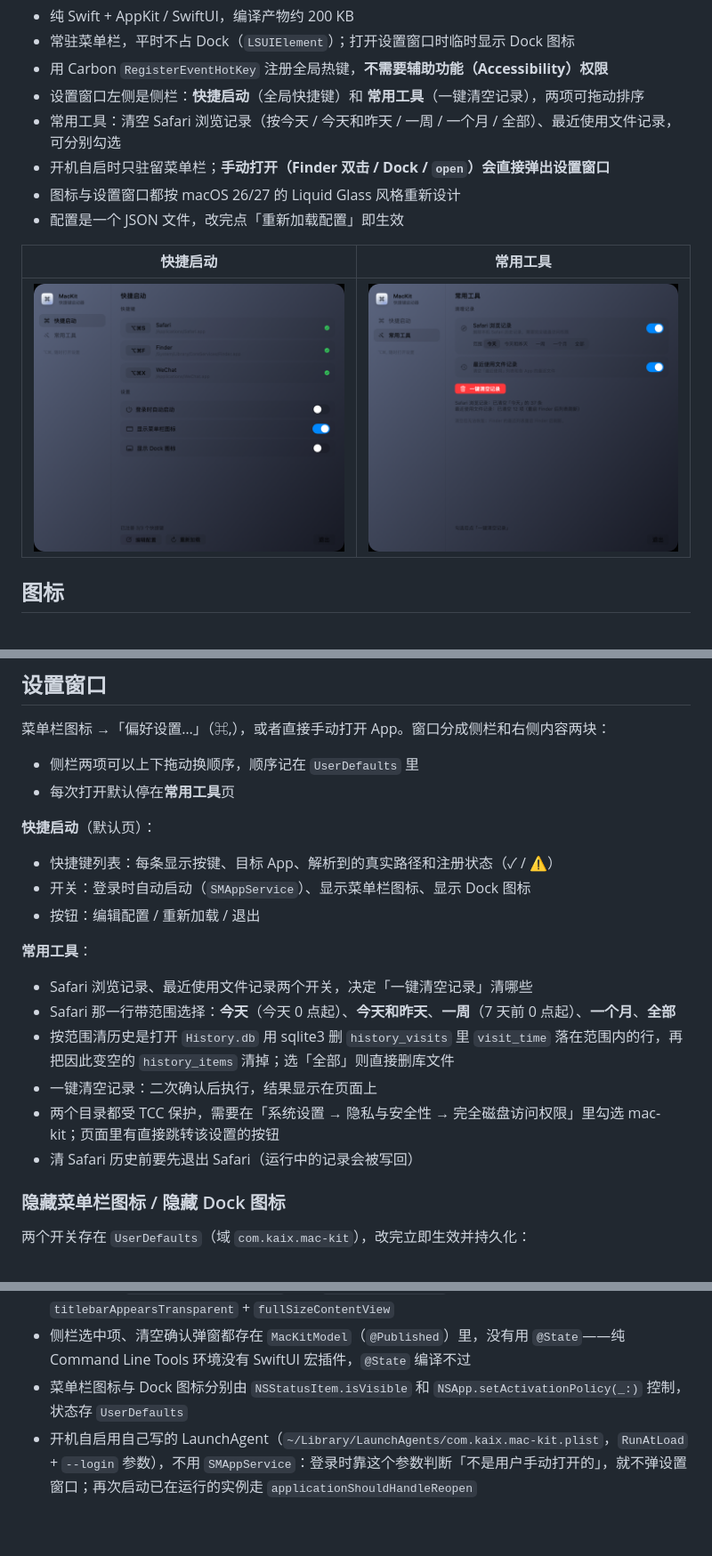
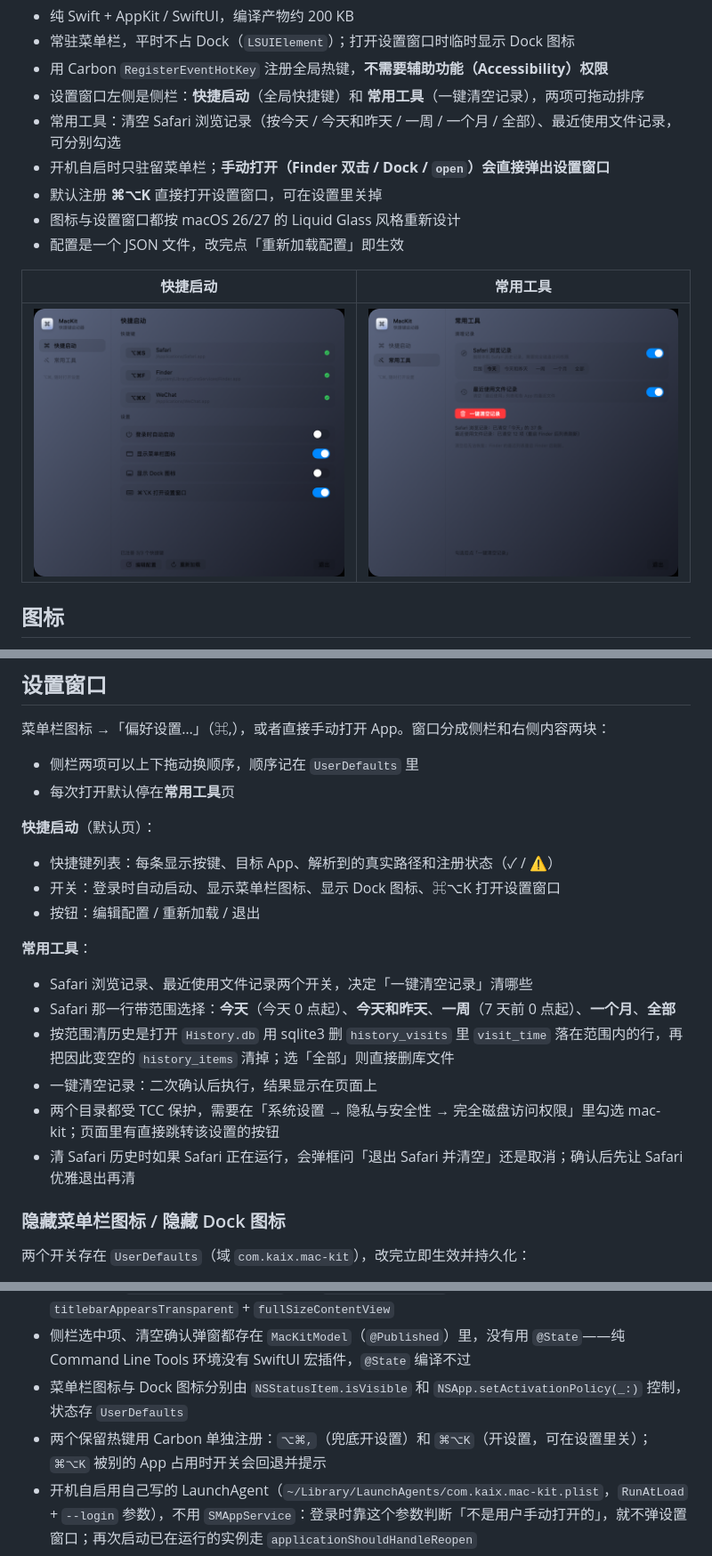
Before and after one commit to Visero/mac-kit, a Markdown page: README.md, 3 parts joined by grey strips. Shown at 89% size. Rendered like a GitHub page; pictures changed too: docs/settings-window.png; blank space fills up the shorter version.

Commit message:
默认 ⌘⌥K 打开设置（可关）；清空记录前询问是否退出 Safari
- 新增保留热键 ⌘⌥K（id 0xF001），默认注册，设置里可关闭，被占用时回退并提示
- 清空时检测 Safari 是否在运行，是则弹框「退出 Safari 并清空 / 取消」
- 确认后先 terminate Safari 并轮询等待退出，再执行清理
- 第二个弹窗移到常用工具页，避免同一视图挂多个 alert

```diff
--- a/README.md
+++ b/README.md
@@ -8,6 +8,7 @@
 - 设置窗口左侧是侧栏：**快捷启动**（全局快捷键）和 **常用工具**（一键清空记录），两项可拖动排序
 - 常用工具：清空 Safari 浏览记录（按今天 / 今天和昨天 / 一周 / 一个月 / 全部）、最近使用文件记录，可分别勾选
 - 开机自启时只驻留菜单栏；**手动打开（Finder 双击 / Dock / `open`）会直接弹出设置窗口**
+- 默认注册 **⌘⌥K** 直接打开设置窗口，可在设置里关掉
 - 图标与设置窗口都按 macOS 26/27 的 Liquid Glass 风格重新设计
 - 配置是一个 JSON 文件，改完点「重新加载配置」即生效
 
@@ -41,7 +42,7 @@
 **快捷启动**（默认页）：
 
 - 快捷键列表：每条显示按键、目标 App、解析到的真实路径和注册状态（✓ / ⚠）
-- 开关：登录时自动启动（`SMAppService`）、显示菜单栏图标、显示 Dock 图标
+- 开关：登录时自动启动、显示菜单栏图标、显示 Dock 图标、⌘⌥K 打开设置窗口
 - 按钮：编辑配置 / 重新加载 / 退出
 
 **常用工具**：
@@ -51,7 +52,7 @@
 - 按范围清历史是打开 `History.db` 用 sqlite3 删 `history_visits` 里 `visit_time` 落在范围内的行，再把因此变空的 `history_items` 清掉；选「全部」则直接删库文件
 - 一键清空记录：二次确认后执行，结果显示在页面上
 - 两个目录都受 TCC 保护，需要在「系统设置 → 隐私与安全性 → 完全磁盘访问权限」里勾选 mac-kit；页面里有直接跳转该设置的按钮
-- 清 Safari 历史前要先退出 Safari（运行中的记录会被写回）
+- 清 Safari 历史时如果 Safari 正在运行，会弹框问「退出 Safari 并清空」还是取消；确认后先让 Safari 优雅退出再清
 
 ### 隐藏菜单栏图标 / 隐藏 Dock 图标
 
@@ -186,6 +187,7 @@ rm -f ~/Library/Logs/mac-kit.log
 - 设置窗口是 `NSHostingView(SwiftUI)` 套在 `NSGlassEffectView` 里，窗口 `titlebarAppearsTransparent` + `fullSizeContentView`
 - 侧栏选中项、清空确认弹窗都存在 `MacKitModel`（`@Published`）里，没有用 `@State`——纯 Command Line Tools 环境没有 SwiftUI 宏插件，`@State` 编译不过
 - 菜单栏图标与 Dock 图标分别由 `NSStatusItem.isVisible` 和 `NSApp.setActivationPolicy(_:)` 控制，状态存 `UserDefaults`
+- 两个保留热键用 Carbon 单独注册：`⌥⌘,`（兜底开设置）和 `⌘⌥K`（开设置，可在设置里关）；`⌘⌥K` 被别的 App 占用时开关会回退并提示
 - 开机自启用自己写的 LaunchAgent（`~/Library/LaunchAgents/com.kaix.mac-kit.plist`，`RunAtLoad` + `--login` 参数），不用 `SMAppService`：登录时靠这个参数判断「不是用户手动打开的」，就不弹设置窗口；再次启动已在运行的实例走 `applicationShouldHandleReopen`
 - 记录清理只看两处：`~/Library/Safari/History.db*` 和 `~/Library/Application Support/com.apple.sharedfilelist/` 下的 `RecentDocuments` / `RecentApplications` / 各 App 的 `.sfl3`；TCC 拦截时目录本身读不到，据此判定需要完全磁盘访问权限
 - 保留热键 `⌥⌘,`（Carbon 注册，id `0xF000`）用于兜底打开设置窗口
```
Also changed, not shown: 1 other file.
